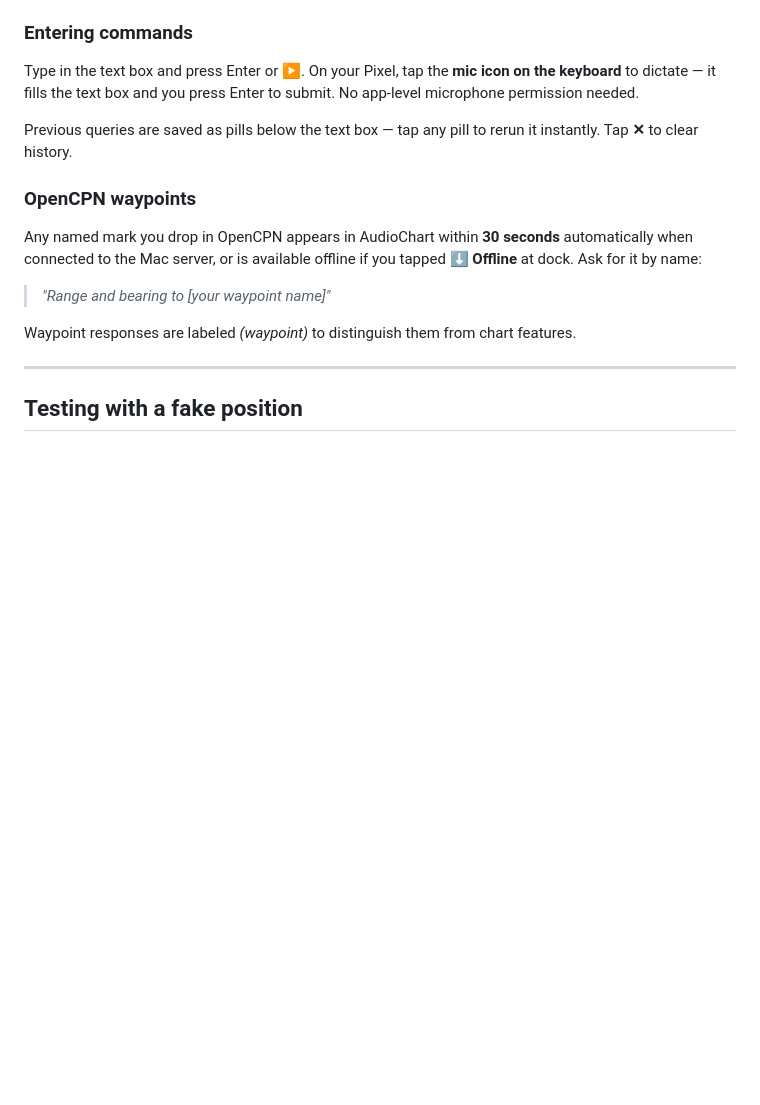
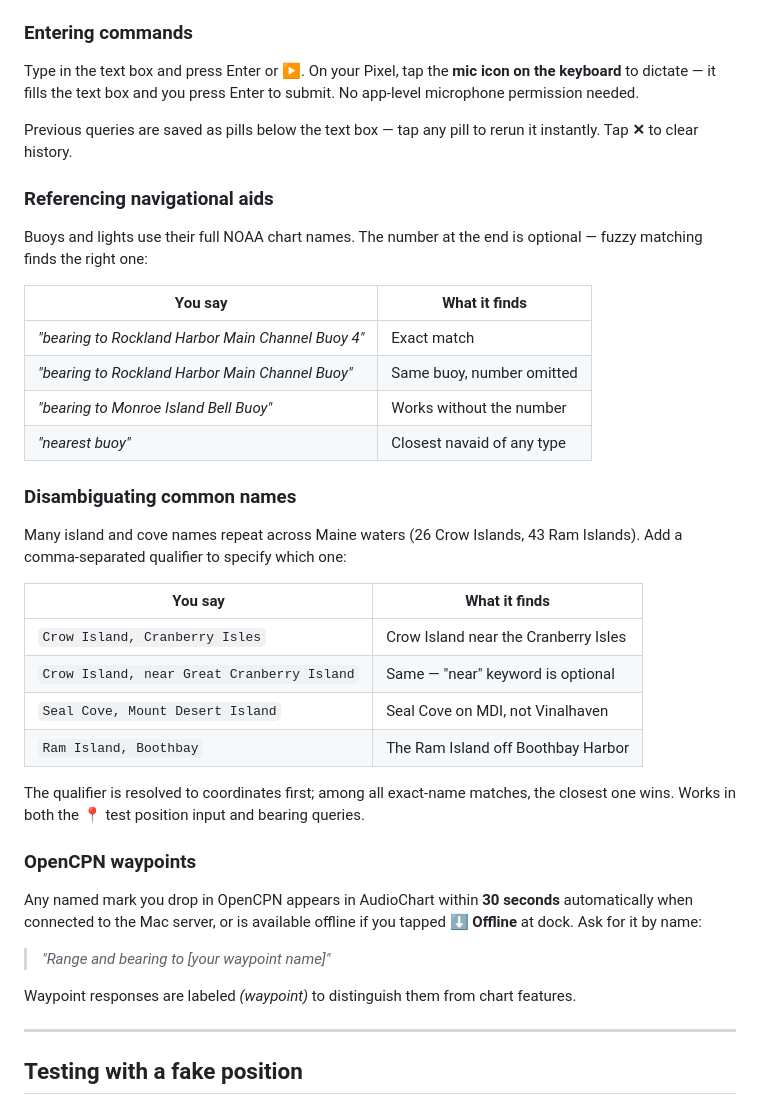
Before and after one commit to egilchri/AudioChart, a Markdown page: Startup.md, the part around the change. GitHub-like rendering; blank space fills up the shorter version.

Commit message:
Document navaid naming and place disambiguation in Startup.md
Co-Authored-By: Claude Sonnet 4.6 <noreply@anthropic.com>

```diff
--- a/Startup.md
+++ b/Startup.md
@@ -129,6 +129,30 @@ Type in the text box and press Enter or ▶. On your Pixel, tap the **mic icon o
 
 Previous queries are saved as pills below the text box — tap any pill to rerun it instantly. Tap **✕** to clear history.
 
+### Referencing navigational aids
+
+Buoys and lights use their full NOAA chart names. The number at the end is optional — fuzzy matching finds the right one:
+
+| You say | What it finds |
+|---|---|
+| *"bearing to Rockland Harbor Main Channel Buoy 4"* | Exact match |
+| *"bearing to Rockland Harbor Main Channel Buoy"* | Same buoy, number omitted |
+| *"bearing to Monroe Island Bell Buoy"* | Works without the number |
+| *"nearest buoy"* | Closest navaid of any type |
+
+### Disambiguating common names
+
+Many island and cove names repeat across Maine waters (26 Crow Islands, 43 Ram Islands). Add a comma-separated qualifier to specify which one:
+
+| You say | What it finds |
+|---|---|
+| `Crow Island, Cranberry Isles` | Crow Island near the Cranberry Isles |
+| `Crow Island, near Great Cranberry Island` | Same — "near" keyword is optional |
+| `Seal Cove, Mount Desert Island` | Seal Cove on MDI, not Vinalhaven |
+| `Ram Island, Boothbay` | The Ram Island off Boothbay Harbor |
+
+The qualifier is resolved to coordinates first; among all exact-name matches, the closest one wins. Works in both the 📍 test position input and bearing queries.
+
 ### OpenCPN waypoints
 
 Any named mark you drop in OpenCPN appears in AudioChart within **30 seconds** automatically when connected to the Mac server, or is available offline if you tapped **⬇ Offline** at dock. Ask for it by name:
```
